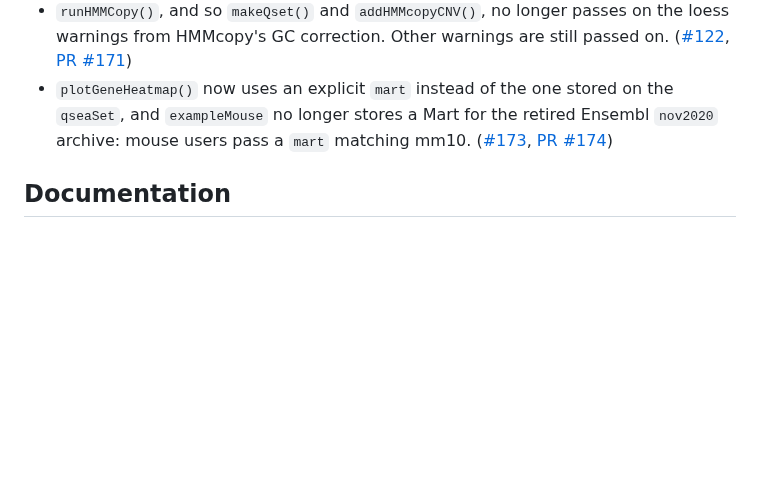
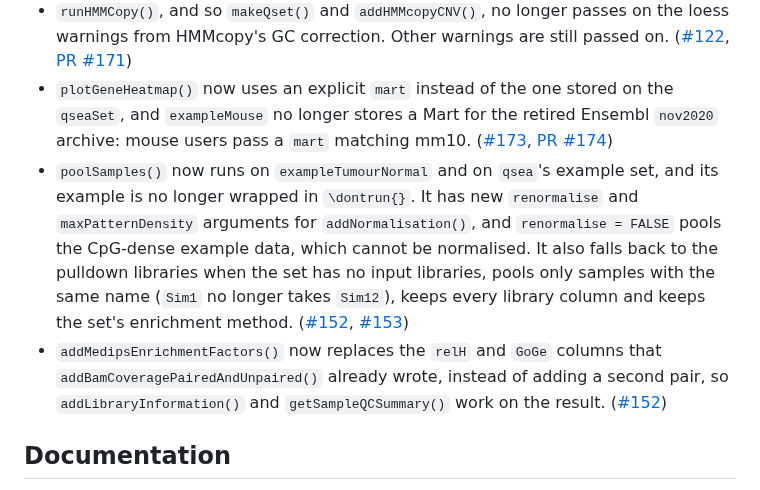
Before and after one commit to cruk-mi/mesa, a Markdown page: NEWS.md, the part around the change. GitHub-like rendering; blank space fills up the shorter version.

Commit message:
docs(NEWS): record the poolSamples() and addMedipsEnrichmentFactors() fixes
Refs #152

Co-Authored-By: Claude Sonnet 5.5 <noreply@anthropic.com>

```diff
--- a/NEWS.md
+++ b/NEWS.md
@@ -13,6 +13,20 @@
   the `qseaSet`, and `exampleMouse` no longer stores a Mart for the retired
   Ensembl `nov2020` archive: mouse users pass a `mart` matching mm10.
   ([#173](https://github.com/cruk-mi/mesa/issues/173), [PR #174](https://github.com/cruk-mi/mesa/pull/174))
+- `poolSamples()` now runs on `exampleTumourNormal` and on `qsea`'s example
+  set, and its example is no longer wrapped in `\dontrun{}`. It has new
+  `renormalise` and `maxPatternDensity` arguments for `addNormalisation()`, and
+  `renormalise = FALSE` pools the CpG-dense example data, which cannot be
+  normalised. It also falls back to the pulldown libraries when the set has no
+  input libraries, pools only samples with the same name (`Sim1` no longer
+  takes `Sim12`), keeps every library column and keeps the set's enrichment
+  method.
+  ([#152](https://github.com/cruk-mi/mesa/issues/152), [#153](https://github.com/cruk-mi/mesa/issues/153))
+- `addMedipsEnrichmentFactors()` now replaces the `relH` and `GoGe` columns
+  that `addBamCoveragePairedAndUnpaired()` already wrote, instead of adding a
+  second pair, so `addLibraryInformation()` and `getSampleQCSummary()` work on
+  the result.
+  ([#152](https://github.com/cruk-mi/mesa/issues/152))
 
 ## Documentation
 - The examples of `annotateWindows()`, `getGenomicFeatureDistribution()`,
```
